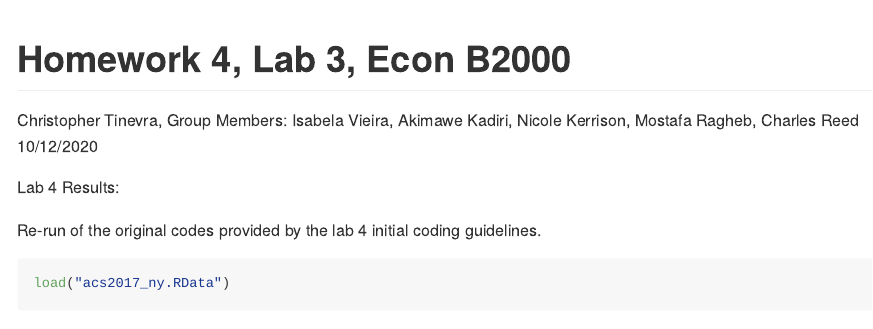
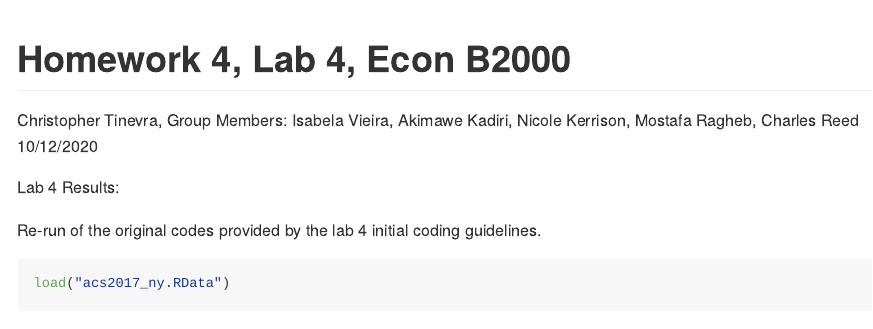
Before and after one commit to ctinevra/Homework-4, an R Markdown document (Homework 4.Rmd): the page in a window 1100 px wide, from its top. Rendered offline with R 4.5, knitr and Pandoc, with nearby package versions; some code elsewhere in the file could not run offline; long lines of code are wrapped.

Commit message:
Update Homework 4.Rmd

```diff
--- a/Homework 4.Rmd
+++ b/Homework 4.Rmd
@@ -1,5 +1,5 @@
 ---
-title: "Homework 4, Lab 3, Econ B2000"
+title: "Homework 4, Lab 4, Econ B2000"
 author: 'Christopher Tinevra, Group Members: Isabela Vieira, Akimawe Kadiri, Nicole Kerrison, Mostafa Ragheb, Charles Reed'
 date: "10/12/2020"
 output: github_document
```
